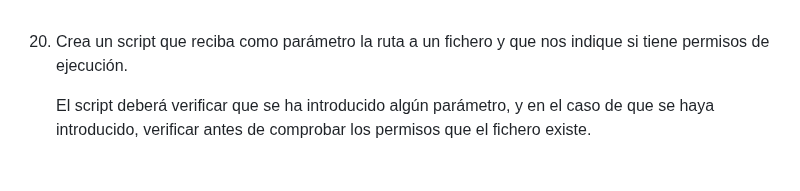
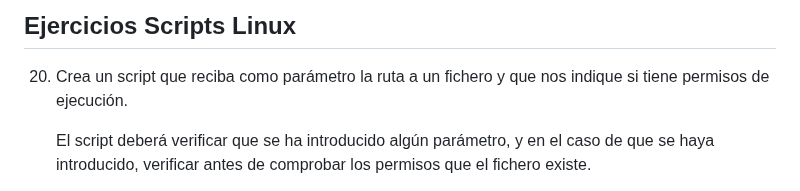
Before and after one commit to roxsross/The-DevOps-Journey-101, a Markdown page: CLASE-2/ejercicios-scripts-linux-3.md, the part around the change. GitHub-like rendering.

```diff
--- a/CLASE-2/ejercicios-scripts-linux-3.md
+++ b/CLASE-2/ejercicios-scripts-linux-3.md
@@ -1,3 +1,5 @@
+## Ejercicios Scripts Linux
+
 20. Crea un script que reciba como parámetro la ruta a un fichero y que nos
 indique si tiene permisos de ejecución.
 
```
